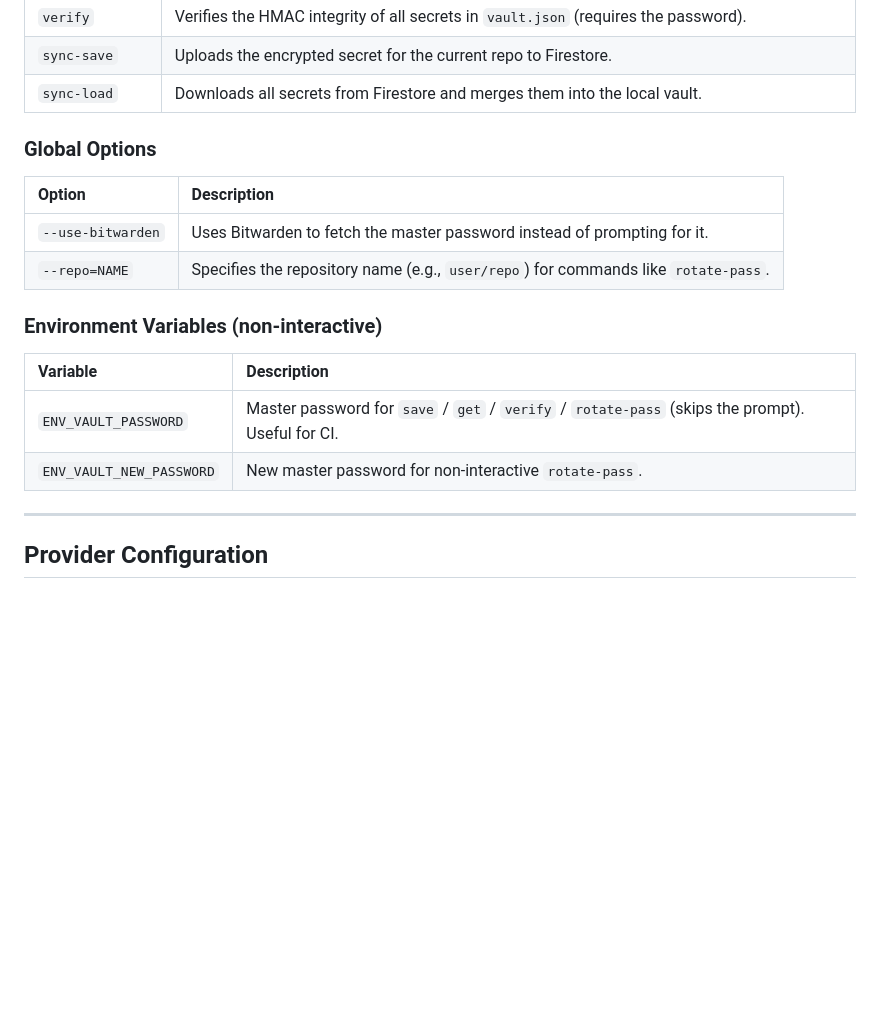
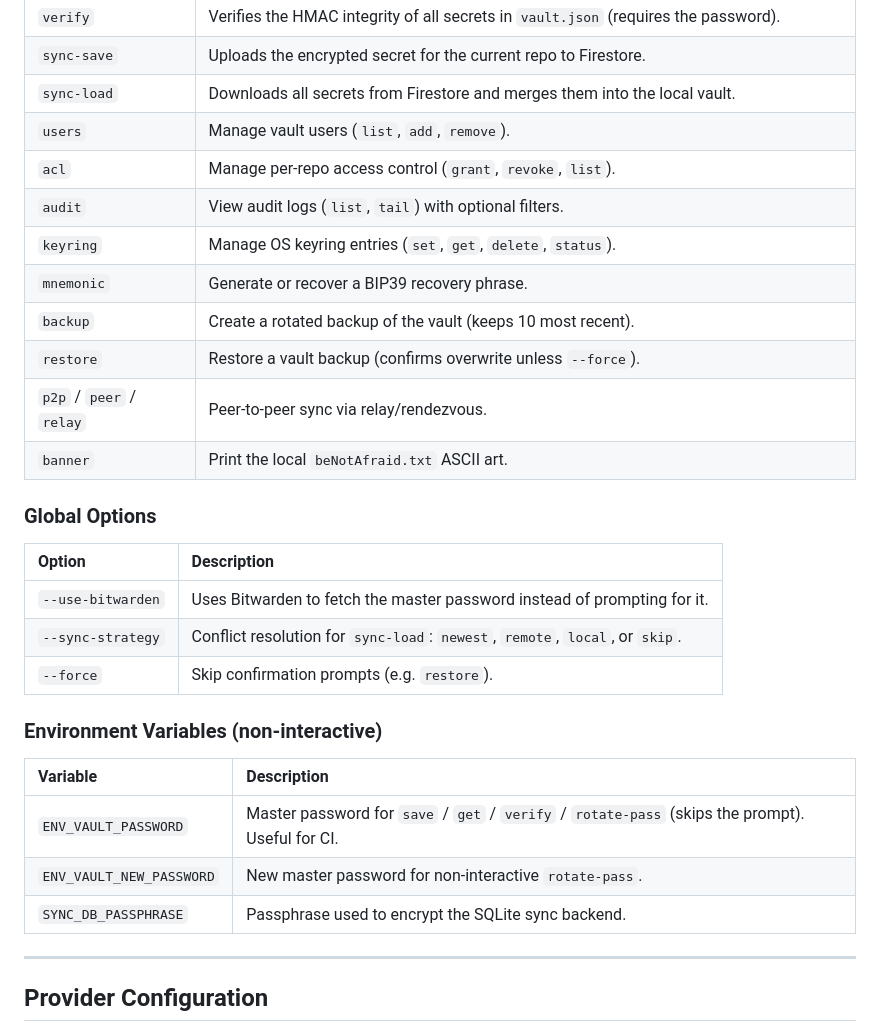
Before and after one commit to bulga138/env-vault, a Markdown page: README.md, the part around the change. Rendered like a GitHub page; blank space fills up the shorter version.

Commit message:
chore: squash local changes (P2P sync, banner, TUI helpers, docs, README)

```diff
--- a/README.md
+++ b/README.md
@@ -101,13 +101,23 @@ env-vault <command>
 | `verify` | Verifies the HMAC integrity of all secrets in `vault.json` (requires the password). |
 | `sync-save` | Uploads the encrypted secret for the current repo to Firestore. |
 | `sync-load` | Downloads all secrets from Firestore and merges them into the local vault. |
+| `users` | Manage vault users (`list`, `add`, `remove`). |
+| `acl` | Manage per-repo access control (`grant`, `revoke`, `list`). |
+| `audit` | View audit logs (`list`, `tail`) with optional filters. |
+| `keyring` | Manage OS keyring entries (`set`, `get`, `delete`, `status`). |
+| `mnemonic` | Generate or recover a BIP39 recovery phrase. |
+| `backup` | Create a rotated backup of the vault (keeps 10 most recent). |
+| `restore` | Restore a vault backup (confirms overwrite unless `--force`). |
+| `p2p` / `peer` / `relay` | Peer-to-peer sync via relay/rendezvous. |
+| `banner` | Print the local `beNotAfraid.txt` ASCII art. |
 
 ### Global Options
 
 | Option | Description |
 |:---|:---|
 | `--use-bitwarden` | Uses Bitwarden to fetch the master password instead of prompting for it. |
-| `--repo=NAME` | Specifies the repository name (e.g., `user/repo`) for commands like `rotate-pass`. |
+| `--sync-strategy` | Conflict resolution for `sync-load`: `newest`, `remote`, `local`, or `skip`. |
+| `--force` | Skip confirmation prompts (e.g. `restore`). |
 
 ### Environment Variables (non-interactive)
 
@@ -115,6 +125,7 @@ env-vault <command>
 |:---|:---|
 | `ENV_VAULT_PASSWORD` | Master password for `save` / `get` / `verify` / `rotate-pass` (skips the prompt). Useful for CI. |
 | `ENV_VAULT_NEW_PASSWORD` | New master password for non-interactive `rotate-pass`. |
+| `SYNC_DB_PASSPHRASE` | Passphrase used to encrypt the SQLite sync backend. |
 
 -----
 
```
